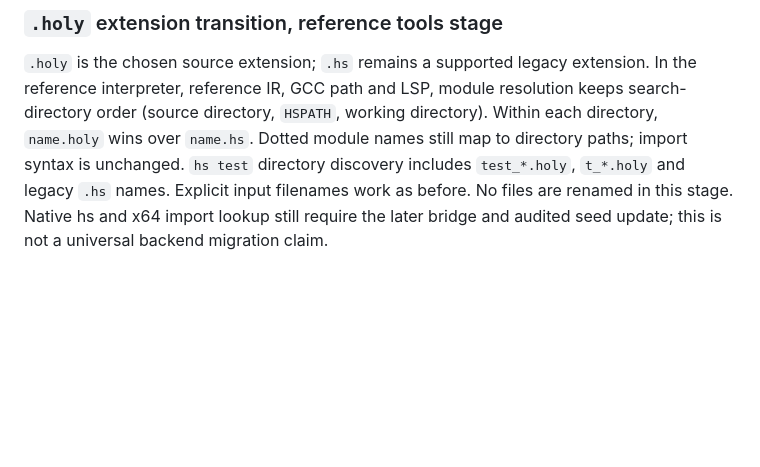
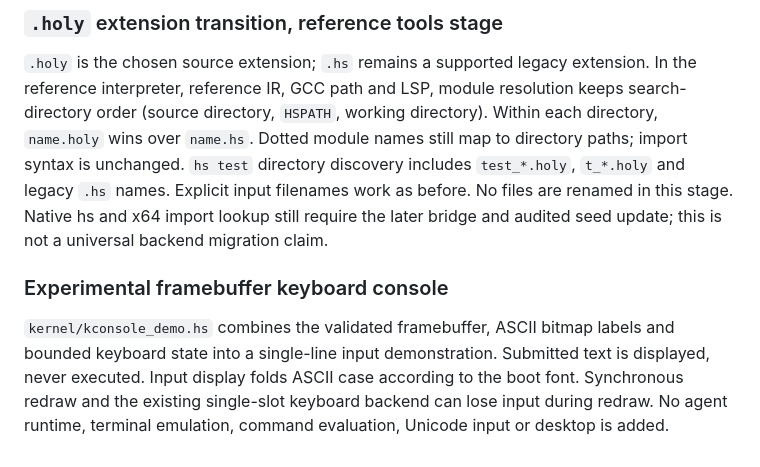
Before and after one commit to Ashveil1/holyshit, a Markdown page: SPEC-v1.md, the part around the change. GitHub-like rendering; blank space fills up the shorter version.

Commit message:
Retain feature spec alongside extension transition contract

```diff
--- a/SPEC-v1.md
+++ b/SPEC-v1.md
@@ -1513,3 +1513,12 @@ Dotted module names still map to directory paths; import syntax is unchanged.
 `.hs` names. Explicit input filenames work as before. No files are renamed in
 this stage. Native hs and x64 import lookup still require the later bridge
 and audited seed update; this is not a universal backend migration claim.
+
+
+### Experimental framebuffer keyboard console
+`kernel/kconsole_demo.hs` combines the validated framebuffer, ASCII bitmap
+labels and bounded keyboard state into a single-line input demonstration.
+Submitted text is displayed, never executed. Input display folds ASCII case
+according to the boot font. Synchronous redraw and the existing single-slot
+keyboard backend can lose input during redraw. No agent runtime, terminal
+emulation, command evaluation, Unicode input or desktop is added.
```
